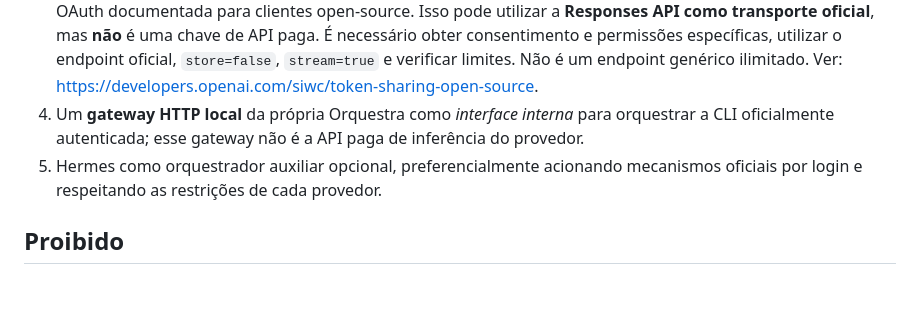
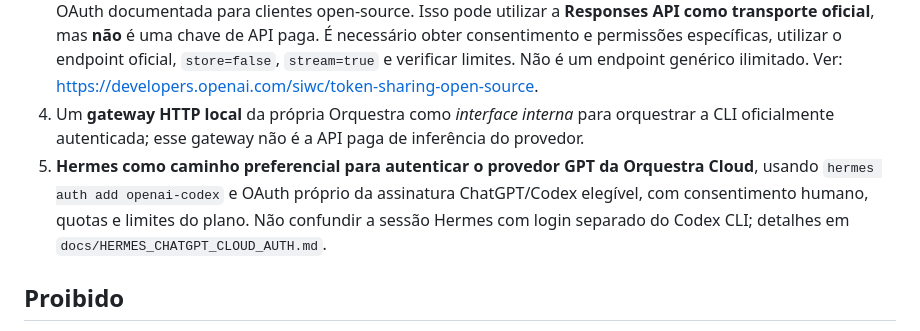
Before and after one commit to andreydecorvital-sudo/orquestra-dev, a Markdown page: policies/SUBSCRIPTION_ONLY.md, the part around the change. Drawn GitHub-style; blank space fills up the shorter version.

Commit message:
docs(orquestra): make Hermes ChatGPT OAuth cloud preference explicit

```diff
--- a/policies/SUBSCRIPTION_ONLY.md
+++ b/policies/SUBSCRIPTION_ONLY.md
@@ -8,7 +8,7 @@
 2. **Claude Code CLI oficial**, autenticado pela conta Claude Pro/Max, sujeito à elegibilidade e aos limites da assinatura.
 3. **Sign in with ChatGPT — uso do plano**, quando a aplicação for elegível e autorizada, seguindo a integração OAuth documentada para clientes open-source. Isso pode utilizar a **Responses API como transporte oficial**, mas **não** é uma chave de API paga. É necessário obter consentimento e permissões específicas, utilizar o endpoint oficial, `store=false`, `stream=true` e verificar limites. Não é um endpoint genérico ilimitado. Ver: https://developers.openai.com/siwc/token-sharing-open-source.
 4. Um **gateway HTTP local** da própria Orquestra como *interface interna* para orquestrar a CLI oficialmente autenticada; esse gateway não é a API paga de inferência do provedor.
-5. Hermes como orquestrador auxiliar opcional, preferencialmente acionando mecanismos oficiais por login e respeitando as restrições de cada provedor.
+5. **Hermes como caminho preferencial para autenticar o provedor GPT da Orquestra Cloud**, usando `hermes auth add openai-codex` e OAuth próprio da assinatura ChatGPT/Codex elegível, com consentimento humano, quotas e limites do plano. Não confundir a sessão Hermes com login separado do Codex CLI; detalhes em `docs/HERMES_CHATGPT_CLOUD_AUTH.md`.
 
 ## Proibido
 
```
